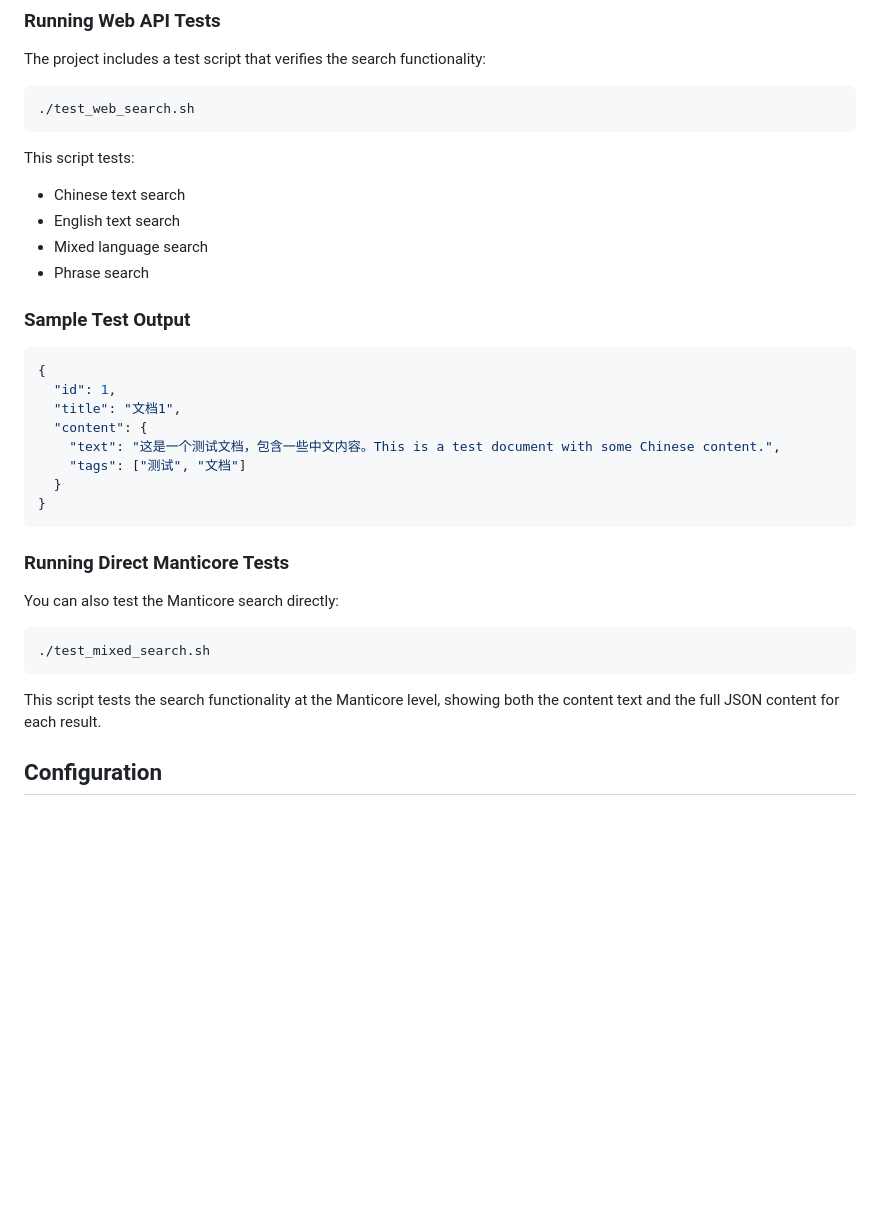
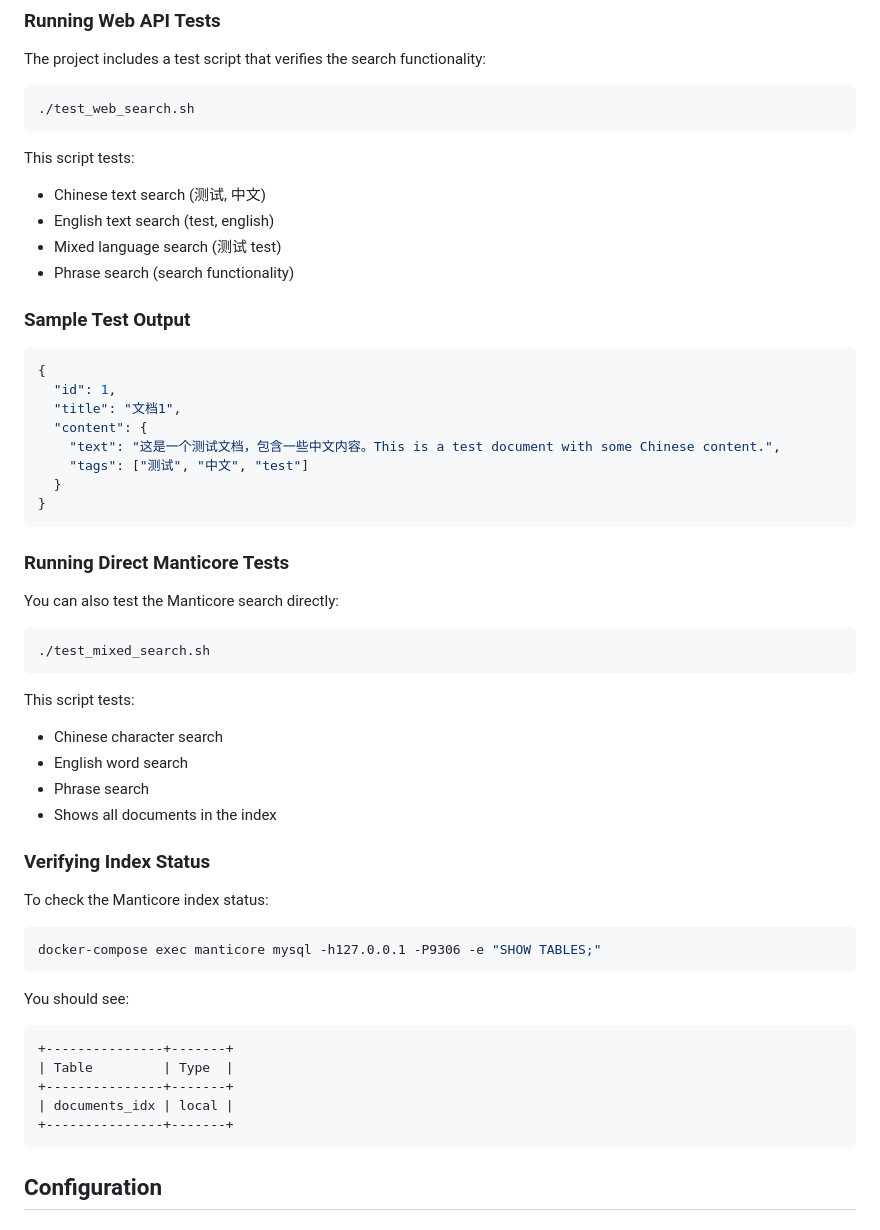
Before and after one commit to liweinan/manticoresearch-example, a Markdown page: README.md, the part around the change printed below. GitHub-like rendering; blank space fills up the shorter version.

Commit message:
docs: restore Sample Test Output section while keeping other improvements

````diff
--- a/README.md
+++ b/README.md
@@ -213,10 +223,10 @@ The project includes a test script that verifies the search functionality:
 ```
 
 This script tests:
-- Chinese text search
-- English text search
-- Mixed language search
-- Phrase search
+- Chinese text search (测试, 中文)
+- English text search (test, english)
+- Mixed language search (测试 test)
+- Phrase search (search functionality)
 
 ### Sample Test Output
 
@@ -226,7 +236,7 @@ This script tests:
   "title": "文档1",
   "content": {
     "text": "这是一个测试文档，包含一些中文内容。This is a test document with some Chinese content.",
-    "tags": ["测试", "文档"]
+    "tags": ["测试", "中文", "test"]
   }
 }
 ```
@@ -239,7 +249,28 @@ You can also test the Manticore search directly:
 ./test_mixed_search.sh
 ```
 
-This script tests the search functionality at the Manticore level, showing both the content text and the full JSON content for each result.
+This script tests:
+- Chinese character search
+- English word search
+- Phrase search
+- Shows all documents in the index
+
+### Verifying Index Status
+
+To check the Manticore index status:
+
+```bash
+docker-compose exec manticore mysql -h127.0.0.1 -P9306 -e "SHOW TABLES;"
+```
+
+You should see:
+```
++---------------+-------+
+| Table         | Type  |
++---------------+-------+
+| documents_idx | local |
++---------------+-------+
+```
 
 ## Configuration
 
````
Also changed, not shown: other parts of README.md (+13 -3 lines).
